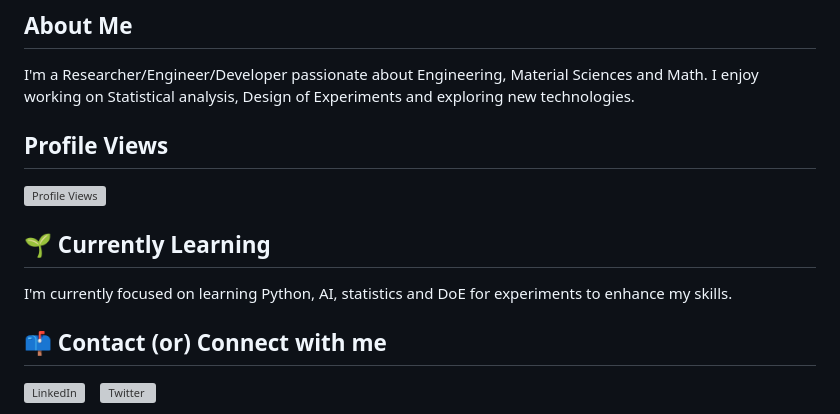
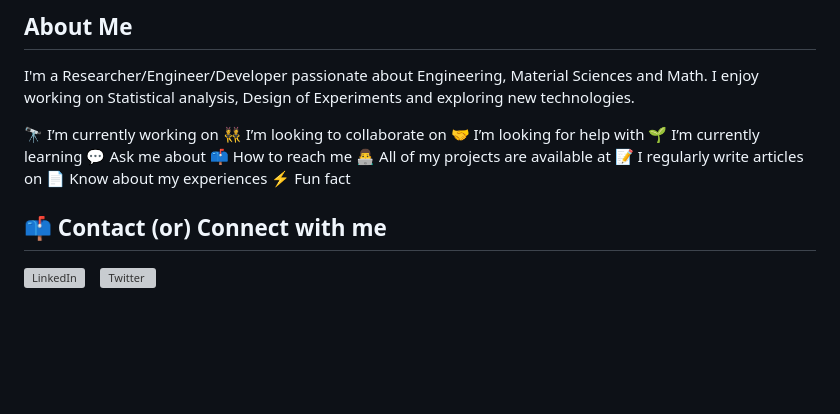
Before and after one commit to Edgar-Mendonca/Edgar-Mendonca, a Markdown page: README.md, the part around one of its changes. GitHub-like rendering; blank space fills up the shorter version; grey boxes are pictures that could not be loaded.

```diff
--- a/README.md
+++ b/README.md
@@ -3,11 +6,16 @@
 ## About Me
 I'm a Researcher/Engineer/Developer passionate about Engineering, Material Sciences and Math. I enjoy working on Statistical analysis, Design of Experiments and exploring new technologies.
 
-## Profile Views
-![Profile Views](https://komarev.com/ghpvc/?username=Edgar-Mendonca&color=green)
-
-## 🌱 Currently Learning
-I'm currently focused on learning Python, AI, statistics and DoE for experiments to enhance my skills.
+🔭 I’m currently working on
+👯 I’m looking to collaborate on
+🤝 I’m looking for help with
+🌱 I’m currently learning
+💬 Ask me about
+📫 How to reach me
+👨‍💻 All of my projects are available at
+📝 I regularly write articles on
+📄 Know about my experiences
+⚡ Fun fact
 
 ## 📫 Contact (or) Connect with me
 <a href="https://www.linkedin.com/in/edgar-mendonca/" target="_blank"><img src="https://raw.githubusercontent.com/devicons/devicon/master/icons/linkedin/linkedin-original.svg" height="30" alt="LinkedIn"></a>&nbsp;&nbsp;&nbsp;
```
Also changed, not shown: other parts of README.md (+3 -0 lines).
